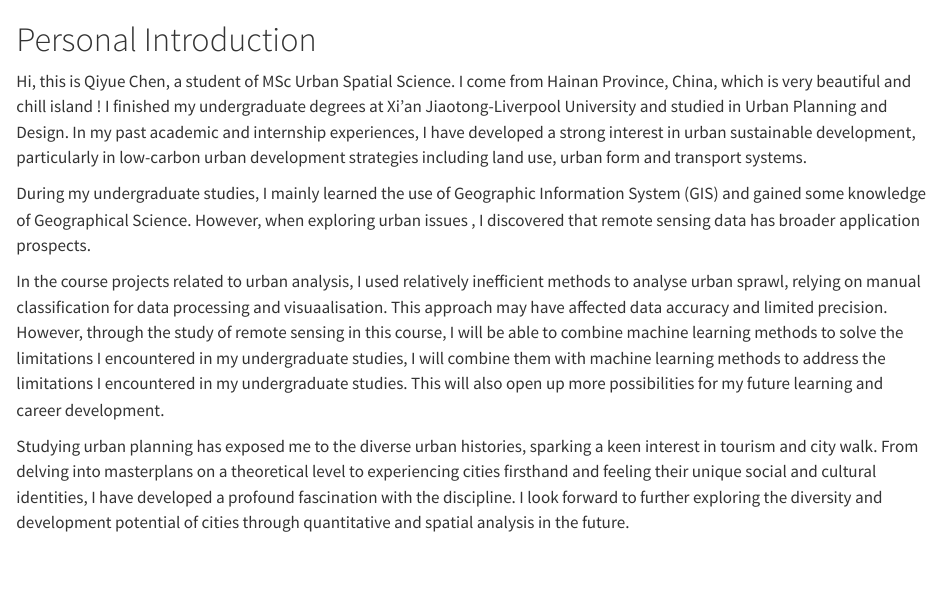
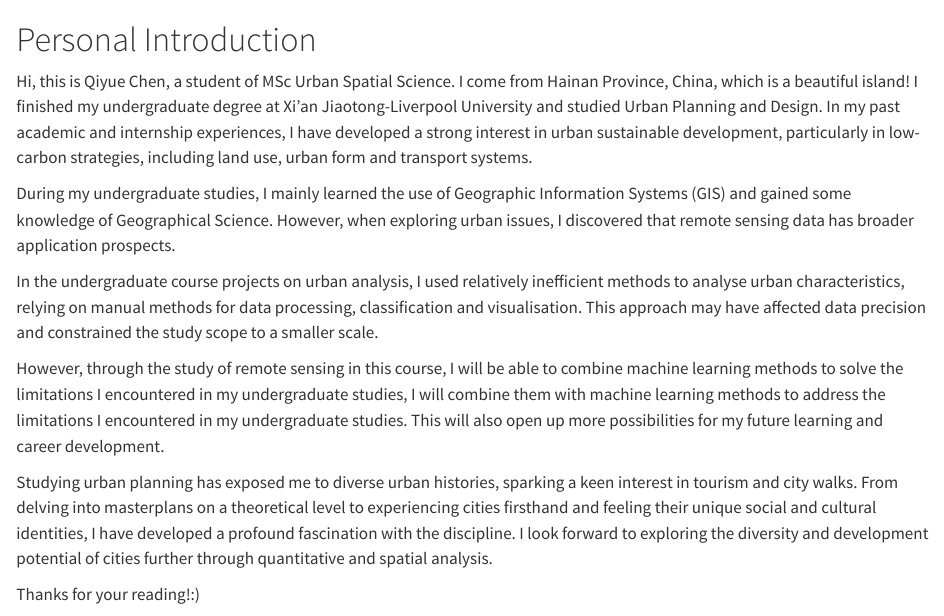
Before and after one commit to qiyuechen1202/0023_learning_diary, a Quarto document (index.qmd): the page in a window 1100 px wide, from its top. Rendered offline with R 4.5, knitr and Pandoc in place of Quarto, with nearby package versions.

Commit message:
0321_commit10

```diff
--- a/index.qmd
+++ b/index.qmd
@@ -1,9 +1,13 @@
 # Personal Introduction {.unnumbered}
 
-Hi, this is Qiyue Chen, a student of MSc Urban Spatial Science. I come from Hainan Province, China, which is very beautiful and chill island ! I finished my undergraduate degrees at Xi'an Jiaotong-Liverpool University and studied in Urban Planning and Design. In my past academic and internship experiences, I have developed a strong interest in urban sustainable development, particularly in low-carbon urban development strategies including land use, urban form and transport systems.
+Hi, this is Qiyue Chen, a student of MSc Urban Spatial Science. I come from Hainan Province, China, which is a beautiful island! I finished my undergraduate degree at Xi'an Jiaotong-Liverpool University and studied Urban Planning and Design. In my past academic and internship experiences, I have developed a strong interest in urban sustainable development, particularly in low-carbon strategies, including land use, urban form and transport systems.
 
-During my undergraduate studies, I mainly learned the use of Geographic Information System (GIS) and gained some knowledge of Geographical Science. However, when exploring urban issues , I discovered that remote sensing data has broader application prospects.
+During my undergraduate studies, I mainly learned the use of Geographic Information Systems (GIS) and gained some knowledge of Geographical Science. However, when exploring urban issues, I discovered that remote sensing data has broader application prospects.
 
-In the course projects related to urban analysis, I used relatively inefficient methods to analyse urban sprawl, relying on manual classification for data processing and visuaalisation. This approach may have affected data accuracy and limited precision. However, through the study of remote sensing in this course, I will be able to combine machine learning methods to solve the limitations I encountered in my undergraduate studies, I will combine them with machine learning methods to address the limitations I encountered in my undergraduate studies. This will also open up more possibilities for my future learning and career development.
+In the undergraduate course projects on urban analysis, I used relatively inefficient methods to analyse urban characteristics, relying on manual methods for data processing, classification and visualisation. This approach may have affected data precision and constrained the study scope to a smaller scale.
 
-Studying urban planning has exposed me to the diverse urban histories, sparking a keen interest in tourism and city walk. From delving into masterplans on a theoretical level to experiencing cities firsthand and feeling their unique social and cultural identities, I have developed a profound fascination with the discipline. I look forward to further exploring the diversity and development potential of cities through quantitative and spatial analysis in the future.
+However, through the study of remote sensing in this course, I will be able to combine machine learning methods to solve the limitations I encountered in my undergraduate studies, I will combine them with machine learning methods to address the limitations I encountered in my undergraduate studies. This will also open up more possibilities for my future learning and career development.
+
+Studying urban planning has exposed me to diverse urban histories, sparking a keen interest in tourism and city walks. From delving into masterplans on a theoretical level to experiencing cities firsthand and feeling their unique social and cultural identities, I have developed a profound fascination with the discipline. I look forward to exploring the diversity and development potential of cities further through quantitative and spatial analysis.
+
+Thanks for your reading!:)
```
Also changed, not shown: Week03.qmd (+2 -2 lines), Week06.qmd (+0 -1 lines), docs/search.json, index.qmd (2 more changed lines), 6 other files.
